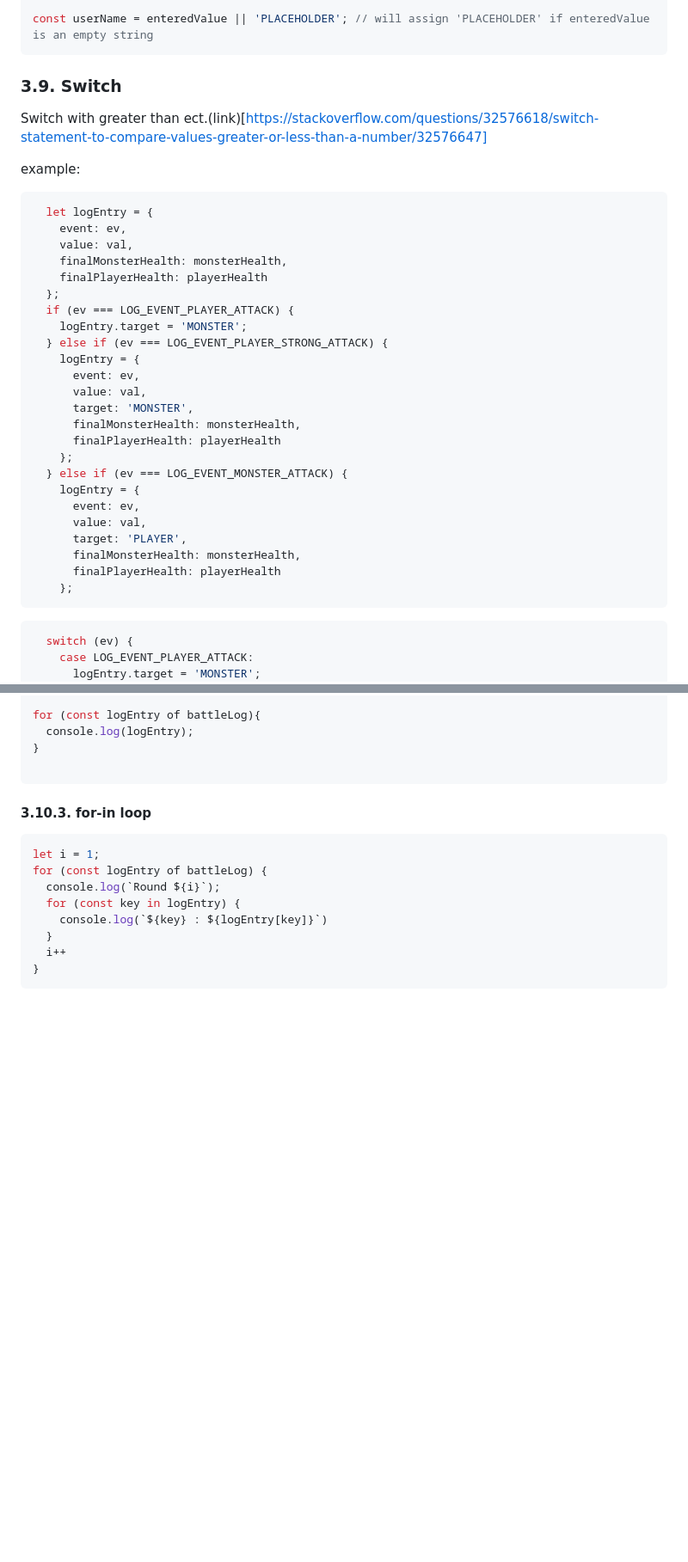
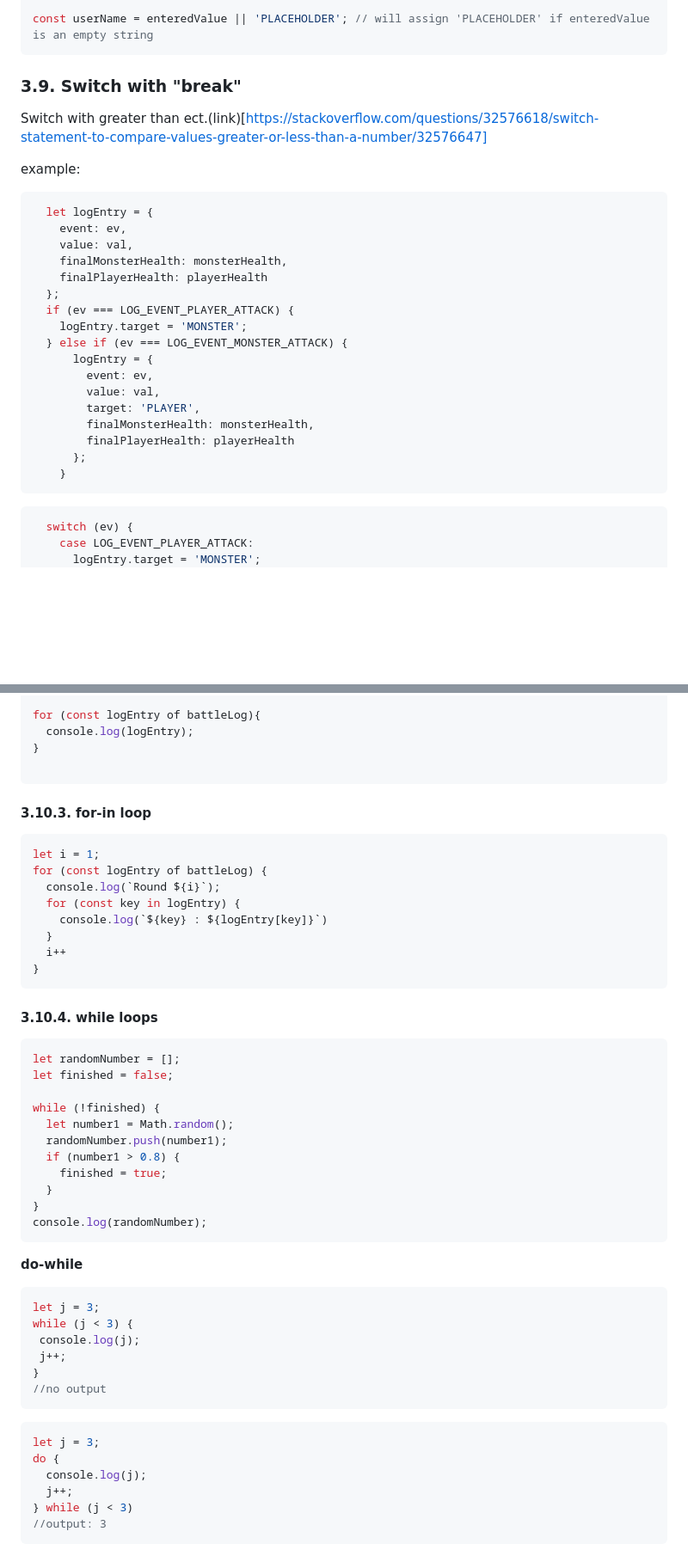
Before and after one commit to maxzhang686/jsnote, a Markdown page: README.md, 2 parts joined by grey strips. Shown: that part at 86% size. Drawn GitHub-style; blank space fills up the shorter version.

````diff
--- a/README.md
+++ b/README.md
@@ -473,7 +479,7 @@ const userName = enteredValue || 'PLACEHOLDER'; // will assign 'PLACEHOLDER' if
 ```
 
 
-### 3.9. Switch
+### 3.9. Switch with "break"
 Switch with greater than ect.(link)[https://stackoverflow.com/questions/32576618/switch-statement-to-compare-values-greater-or-less-than-a-number/32576647]
 
 example:
@@ -486,22 +492,15 @@ example:
   };
   if (ev === LOG_EVENT_PLAYER_ATTACK) {
     logEntry.target = 'MONSTER';
-  } else if (ev === LOG_EVENT_PLAYER_STRONG_ATTACK) {
-    logEntry = {
-      event: ev,
-      value: val,
-      target: 'MONSTER',
-      finalMonsterHealth: monsterHealth,
-      finalPlayerHealth: playerHealth
-    };
   } else if (ev === LOG_EVENT_MONSTER_ATTACK) {
-    logEntry = {
-      event: ev,
-      value: val,
-      target: 'PLAYER',
-      finalMonsterHealth: monsterHealth,
-      finalPlayerHealth: playerHealth
-    };
+      logEntry = {
+        event: ev,
+        value: val,
+        target: 'PLAYER',
+        finalMonsterHealth: monsterHealth,
+        finalPlayerHealth: playerHealth
+      };
+    }
 ```
 ```js
   switch (ev) {
@@ -561,3 +560,36 @@ for (const logEntry of battleLog) {
   }
   i++
 }
+```
+#### 3.10.4. while loops
+```js
+let randomNumber = [];
+let finished = false;
+
+while (!finished) {
+  let number1 = Math.random();
+  randomNumber.push(number1);
+  if (number1 > 0.8) {
+    finished = true;
+  }
+}
+console.log(randomNumber);
+```
+**do-while**
+ ```js
+let j = 3;
+while (j < 3) {
+  console.log(j);
+  j++;
+}
+//no output
+```
+```js
+let j = 3;
+do {
+  console.log(j);
+  j++;
+} while (j < 3)
+//output: 3
+ ```
+
````
Also changed, not shown: other parts of README.md (+60 -0 lines), noteimgs/section3j.png (added), 2 other files.
